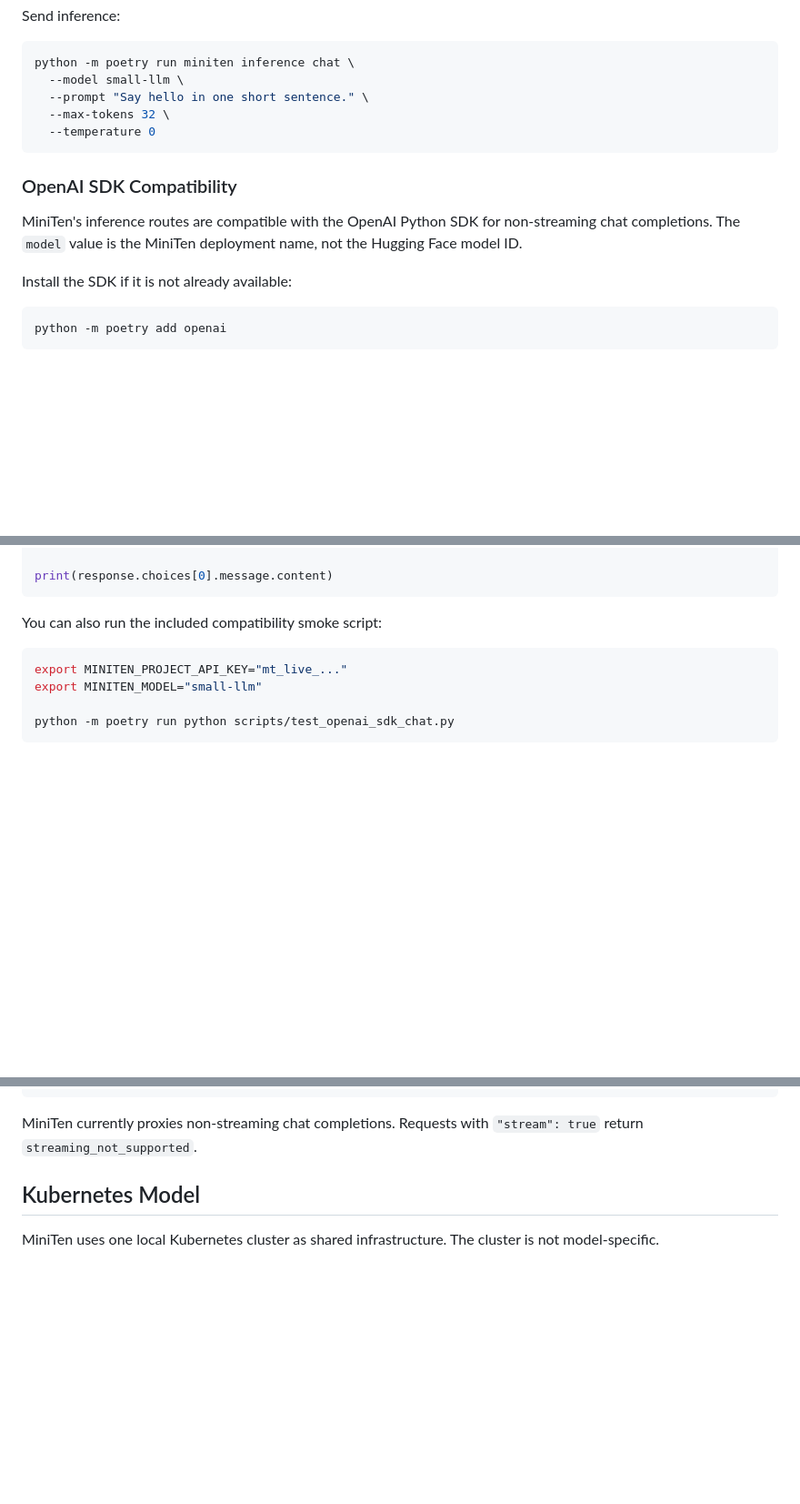
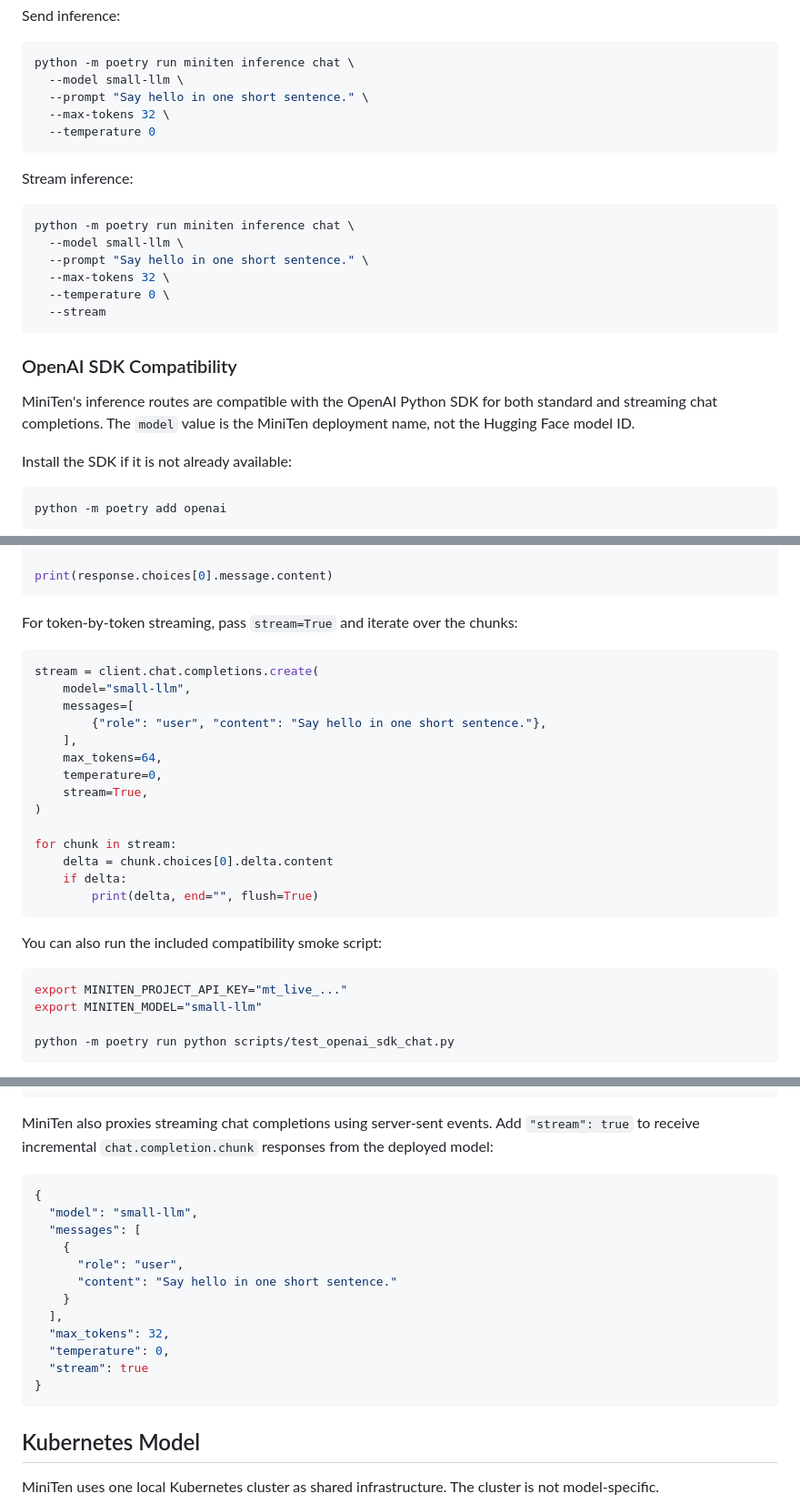
Before and after one commit to MitchellGray100/InferenceServing, a Markdown page: README.md, 3 parts joined by grey strips. Shown at 91% size. GitHub-like rendering; blank space fills up the shorter version.

````diff
--- a/README.md
+++ b/README.md
@@ -457,11 +461,22 @@ python -m poetry run miniten inference chat \
   --temperature 0
 ```
 
+Stream inference:
+
+```bash
+python -m poetry run miniten inference chat \
+  --model small-llm \
+  --prompt "Say hello in one short sentence." \
+  --max-tokens 32 \
+  --temperature 0 \
+  --stream
+```
+
 ### OpenAI SDK Compatibility
 
-MiniTen's inference routes are compatible with the OpenAI Python SDK for
-non-streaming chat completions. The `model` value is the MiniTen deployment
-name, not the Hugging Face model ID.
+MiniTen's inference routes are compatible with the OpenAI Python SDK for both
+standard and streaming chat completions. The `model` value is the MiniTen
+deployment name, not the Hugging Face model ID.
 
 Install the SDK if it is not already available:
 
@@ -500,6 +515,25 @@ response = client.chat.completions.create(
 )
 
 print(response.choices[0].message.content)
+```
+
+For token-by-token streaming, pass `stream=True` and iterate over the chunks:
+
+```python
+stream = client.chat.completions.create(
+    model="small-llm",
+    messages=[
+        {"role": "user", "content": "Say hello in one short sentence."},
+    ],
+    max_tokens=64,
+    temperature=0,
+    stream=True,
+)
+
+for chunk in stream:
+    delta = chunk.choices[0].delta.content
+    if delta:
+        print(delta, end="", flush=True)
 ```
 
 You can also run the included compatibility smoke script:
@@ -587,8 +621,24 @@ Content-Type: application/json
 }
 ```
 
-MiniTen currently proxies non-streaming chat completions. Requests with
-`"stream": true` return `streaming_not_supported`.
+MiniTen also proxies streaming chat completions using server-sent events. Add
+`"stream": true` to receive incremental `chat.completion.chunk` responses from
+the deployed model:
+
+```json
+{
+  "model": "small-llm",
+  "messages": [
+    {
+      "role": "user",
+      "content": "Say hello in one short sentence."
+    }
+  ],
+  "max_tokens": 32,
+  "temperature": 0,
+  "stream": true
+}
+```
 
 ## Kubernetes Model
 
````
Also changed, not shown: other parts of README.md (+7 -3 lines).
